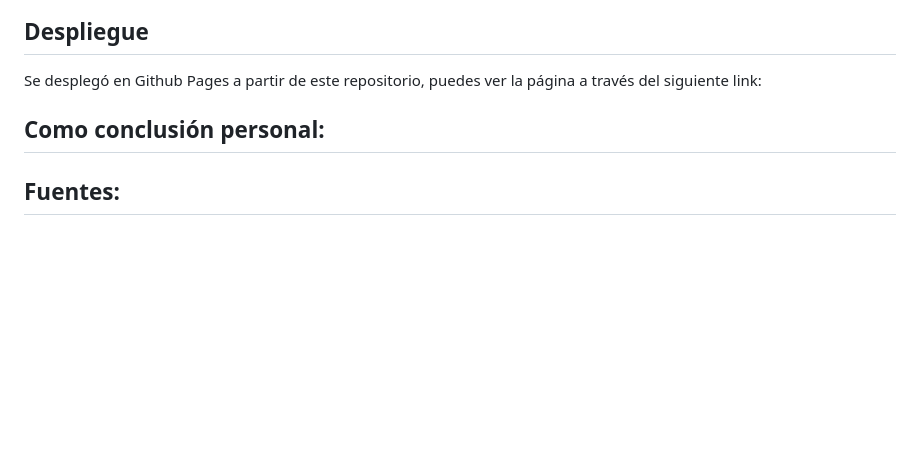
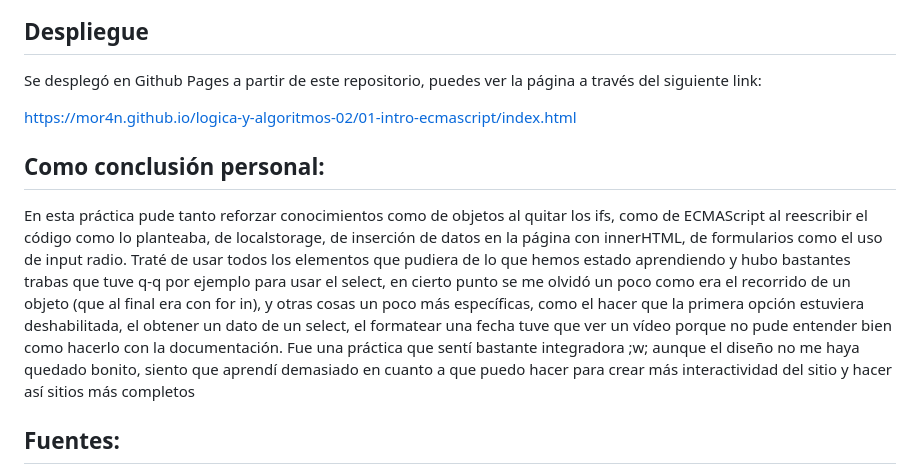
Before and after one commit to Mor4n/logica-y-algoritmos-02, a Markdown page: 01-intro-ecmascript/README.md, the part around one of its changes. GitHub-like rendering; blank space fills up the shorter version.

```diff
--- a/01-intro-ecmascript/README.md
+++ b/01-intro-ecmascript/README.md
@@ -38,9 +58,13 @@ dentro de su editor de código preferido o dentro de Github.
 
 Se desplegó en Github Pages a partir de este repositorio, puedes ver la página a través del siguiente link:
 
-
+https://mor4n.github.io/logica-y-algoritmos-02/01-intro-ecmascript/index.html
 
 ## Como conclusión personal:
+
+En esta práctica pude tanto reforzar conocimientos como de objetos al quitar los ifs, como de ECMAScript al reescribir el código como lo planteaba, de localstorage, de inserción de datos en la página con innerHTML, de formularios como el uso de input radio.
+Traté de usar todos los elementos que pudiera de lo que hemos estado aprendiendo y hubo bastantes trabas que tuve q-q por ejemplo para usar el select, en cierto punto se me olvidó un poco como era el recorrido de un objeto (que al final era con for in), y otras cosas un poco más específicas, como el hacer que la primera opción estuviera deshabilitada, el obtener un dato de un select, el formatear una fecha tuve que ver un vídeo porque no pude entender bien como hacerlo con la documentación.
+Fue una práctica que sentí bastante integradora ;w; aunque el diseño no me haya quedado bonito, siento que aprendí demasiado en cuanto a que puedo hacer para crear más interactividad del sitio y hacer así sitios más completos
 
 
 ## Fuentes:
```
Also changed, not shown: other parts of 01-intro-ecmascript/README.md (+24 -4 lines), 01-intro-ecmascript/img/Captura1.png (added), 01-intro-ecmascript/img/Captura2.png (added), 01-intro-ecmascript/img/Captura3.png (added).
